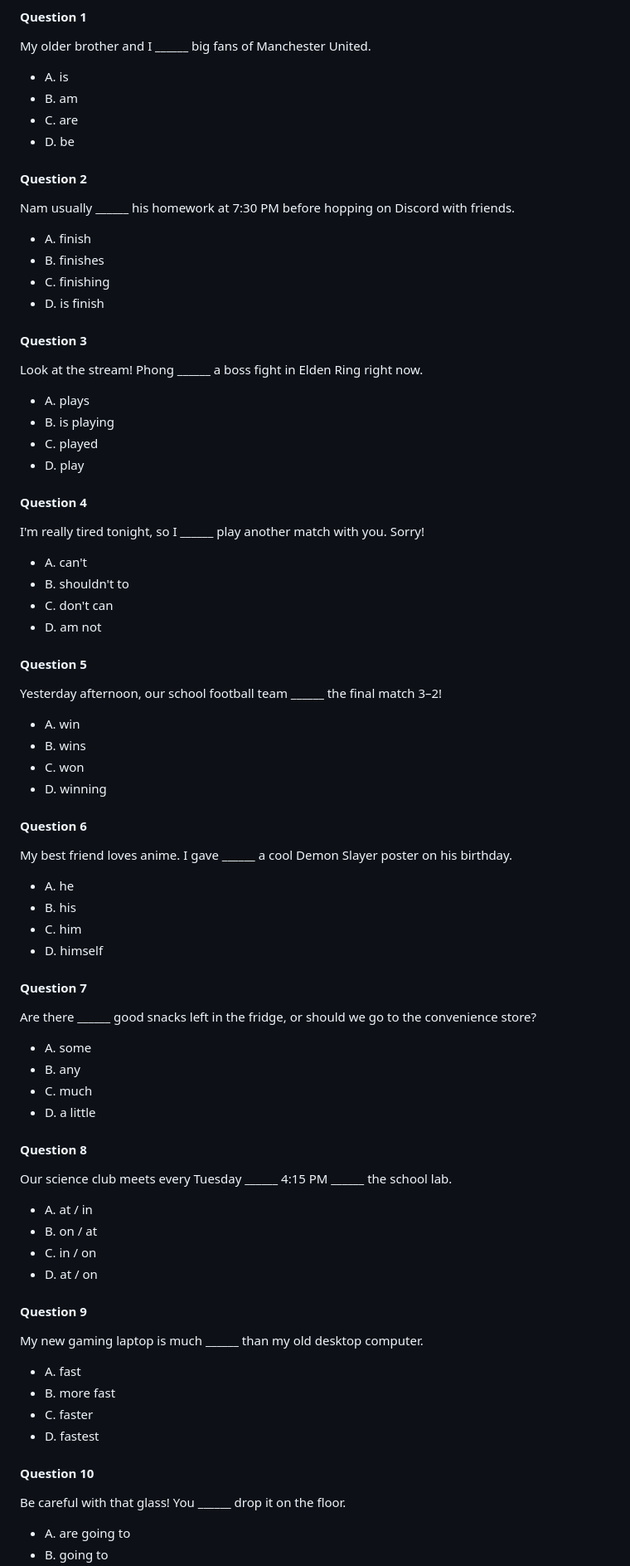
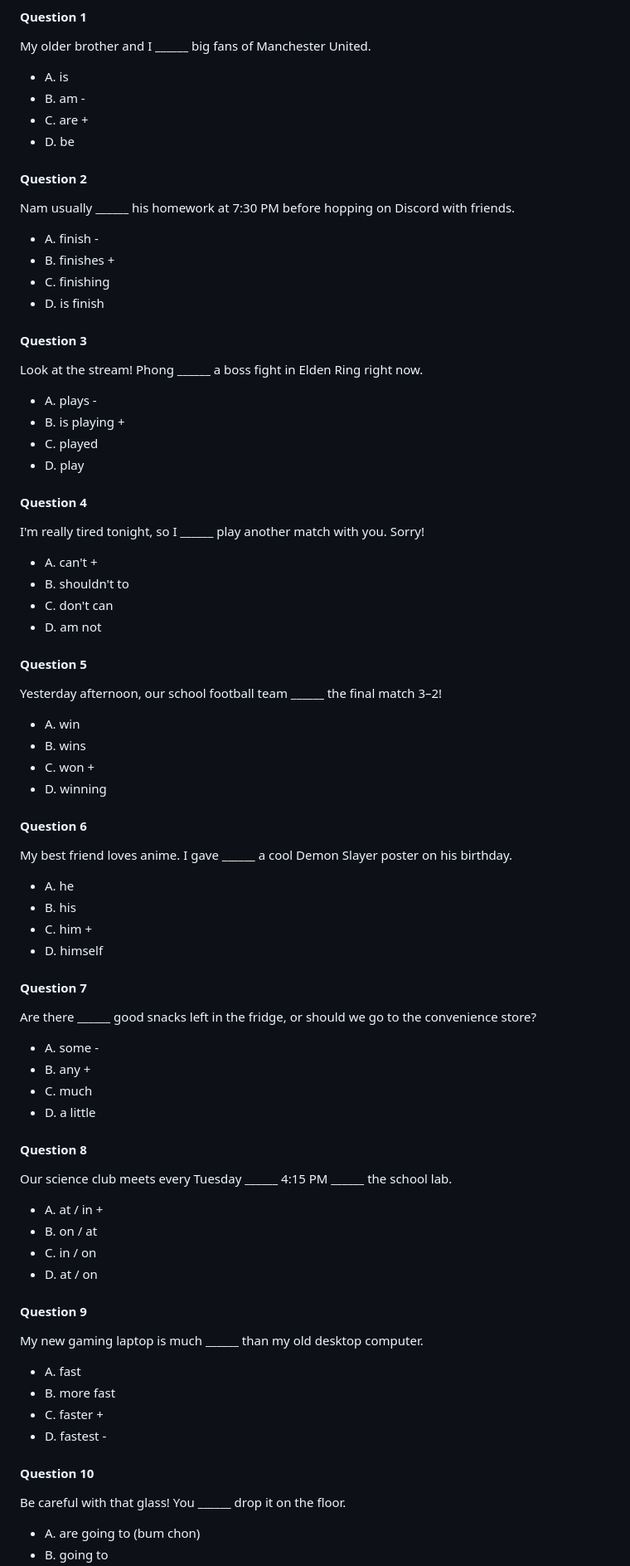
Before and after one commit to thavo914/Bum-english, a Markdown page: assessments/placement-test-a1-a2.md, the part around one of its changes. Shown at 83% size. Drawn GitHub-style.

```diff
--- a/assessments/placement-test-a1-a2.md
+++ b/assessments/placement-test-a1-a2.md
@@ -16,27 +16,27 @@
 #### Question 1
 My older brother and I ______ big fans of Manchester United.
 - A. is
-- B. am
-- C. are
+- B. am -
+- C. are +
 - D. be
 
 #### Question 2
 Nam usually ______ his homework at 7:30 PM before hopping on Discord with friends.
-- A. finish
-- B. finishes
+- A. finish -
+- B. finishes +
 - C. finishing
 - D. is finish
 
 #### Question 3
 Look at the stream! Phong ______ a boss fight in Elden Ring right now.
-- A. plays
-- B. is playing
+- A. plays -
+- B. is playing +
 - C. played
 - D. play
 
 #### Question 4
 I'm really tired tonight, so I ______ play another match with you. Sorry!
-- A. can't
+- A. can't +
 - B. shouldn't to
 - C. don't can
 - D. am not
@@ -45,26 +45,26 @@ I'm really tired tonight, so I ______ play another match with you. Sorry!
 Yesterday afternoon, our school football team ______ the final match 3–2!
 - A. win
 - B. wins
-- C. won
+- C. won +
 - D. winning
 
 #### Question 6
 My best friend loves anime. I gave ______ a cool Demon Slayer poster on his birthday.
 - A. he
 - B. his
-- C. him
+- C. him +
 - D. himself
 
 #### Question 7
 Are there ______ good snacks left in the fridge, or should we go to the convenience store?
-- A. some
-- B. any
+- A. some -
+- B. any +
 - C. much
 - D. a little
 
 #### Question 8
 Our science club meets every Tuesday ______ 4:15 PM ______ the school lab.
-- A. at / in
+- A. at / in +
 - B. on / at
 - C. in / on
 - D. at / on
@@ -73,10 +73,10 @@ Our science club meets every Tuesday ______ 4:15 PM ______ the school lab.
 My new gaming laptop is much ______ than my old desktop computer.
 - A. fast
 - B. more fast
-- C. faster
-- D. fastest
+- C. faster +
+- D. fastest -
 
 #### Question 10
 Be careful with that glass! You ______ drop it on the floor.
-- A. are going to
+- A. are going to (bum chon)
 - B. going to
```
Also changed, not shown: other parts of assessments/placement-test-a1-a2.md (+23 -23 lines).
